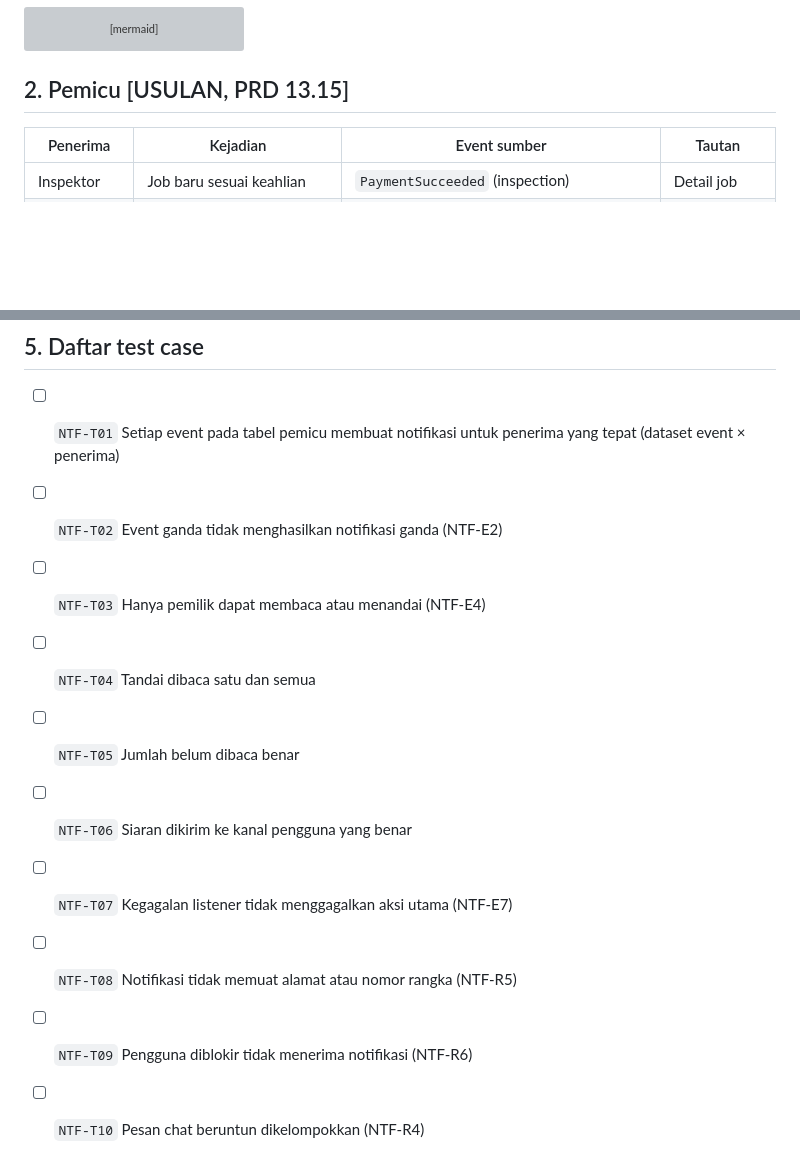
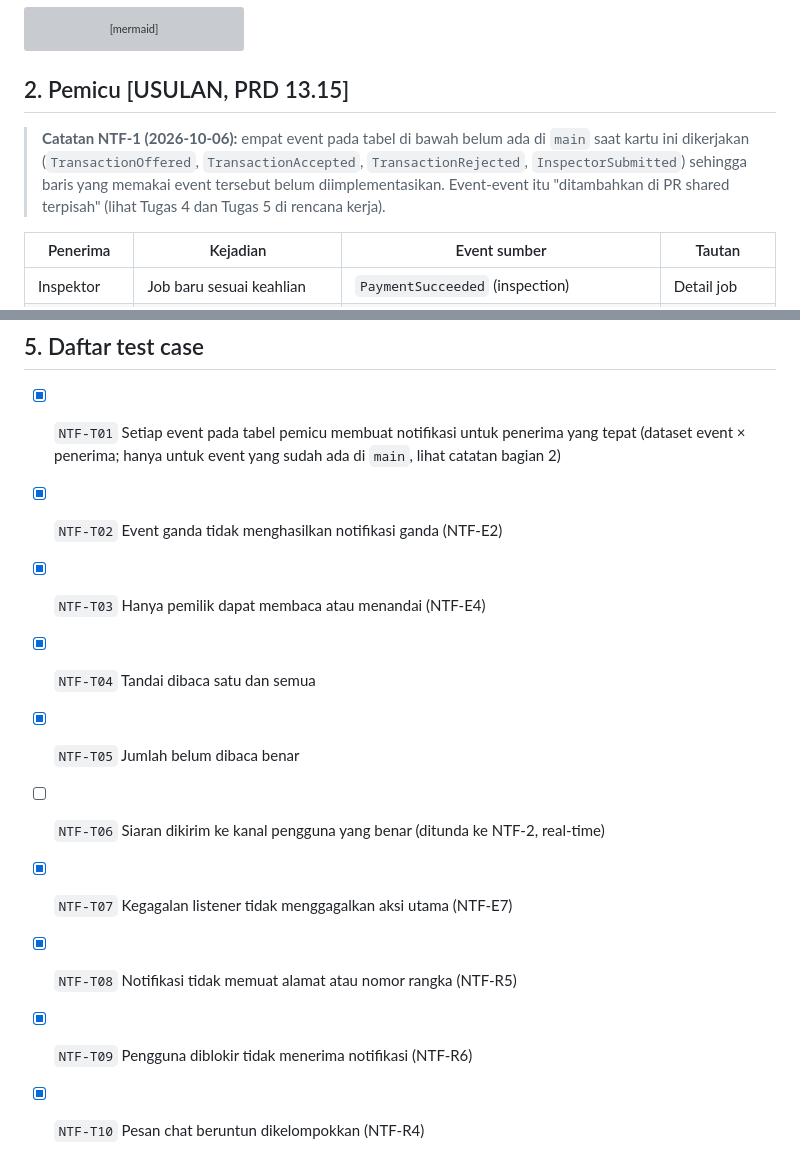
Before and after one commit to ryandaaa/simokas, a Markdown page: docs/flows/notification.md, 2 parts joined by grey strips. GitHub-like rendering; blank space fills up the shorter version; grey boxes are pictures that could not be loaded.

Commit message:
docs(notification): check off implemented test cases and note missing events
TransactionOffered, TransactionAccepted, TransactionRejected, and InspectorSubmitted do not exist on main yet; their trigger rows are deferred to a separate shared PR.

````diff
--- a/docs/flows/notification.md
+++ b/docs/flows/notification.md
@@ -27,6 +27,12 @@ sequenceDiagram
 ```
 
 ## 2. Pemicu [USULAN, PRD 13.15]
+
+> **Catatan NTF-1 (2026-10-06):** empat event pada tabel di bawah belum ada di
+> `main` saat kartu ini dikerjakan (`TransactionOffered`, `TransactionAccepted`,
+> `TransactionRejected`, `InspectorSubmitted`) sehingga baris yang memakai
+> event tersebut belum diimplementasikan. Event-event itu "ditambahkan di PR
+> shared terpisah" (lihat Tugas 4 dan Tugas 5 di rencana kerja).
 
 | Penerima | Kejadian | Event sumber | Tautan |
 | --- | --- | --- | --- |
@@ -69,13 +75,13 @@ sequenceDiagram
 
 ## 5. Daftar test case
 
-- [ ] `NTF-T01` Setiap event pada tabel pemicu membuat notifikasi untuk penerima yang tepat (dataset event × penerima)
-- [ ] `NTF-T02` Event ganda tidak menghasilkan notifikasi ganda (NTF-E2)
-- [ ] `NTF-T03` Hanya pemilik dapat membaca atau menandai (NTF-E4)
-- [ ] `NTF-T04` Tandai dibaca satu dan semua
-- [ ] `NTF-T05` Jumlah belum dibaca benar
-- [ ] `NTF-T06` Siaran dikirim ke kanal pengguna yang benar
-- [ ] `NTF-T07` Kegagalan listener tidak menggagalkan aksi utama (NTF-E7)
-- [ ] `NTF-T08` Notifikasi tidak memuat alamat atau nomor rangka (NTF-R5)
-- [ ] `NTF-T09` Pengguna diblokir tidak menerima notifikasi (NTF-R6)
-- [ ] `NTF-T10` Pesan chat beruntun dikelompokkan (NTF-R4)
+- [x] `NTF-T01` Setiap event pada tabel pemicu membuat notifikasi untuk penerima yang tepat (dataset event × penerima; hanya untuk event yang sudah ada di `main`, lihat catatan bagian 2)
+- [x] `NTF-T02` Event ganda tidak menghasilkan notifikasi ganda (NTF-E2)
+- [x] `NTF-T03` Hanya pemilik dapat membaca atau menandai (NTF-E4)
+- [x] `NTF-T04` Tandai dibaca satu dan semua
+- [x] `NTF-T05` Jumlah belum dibaca benar
+- [ ] `NTF-T06` Siaran dikirim ke kanal pengguna yang benar (ditunda ke NTF-2, real-time)
+- [x] `NTF-T07` Kegagalan listener tidak menggagalkan aksi utama (NTF-E7)
+- [x] `NTF-T08` Notifikasi tidak memuat alamat atau nomor rangka (NTF-R5)
+- [x] `NTF-T09` Pengguna diblokir tidak menerima notifikasi (NTF-R6)
+- [x] `NTF-T10` Pesan chat beruntun dikelompokkan (NTF-R4)
````
